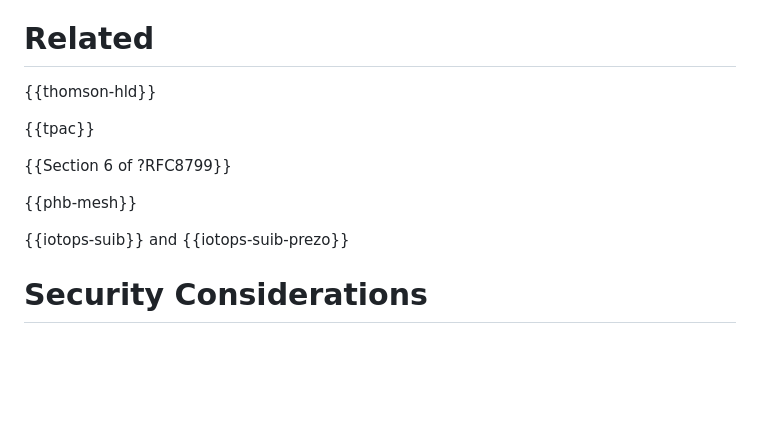
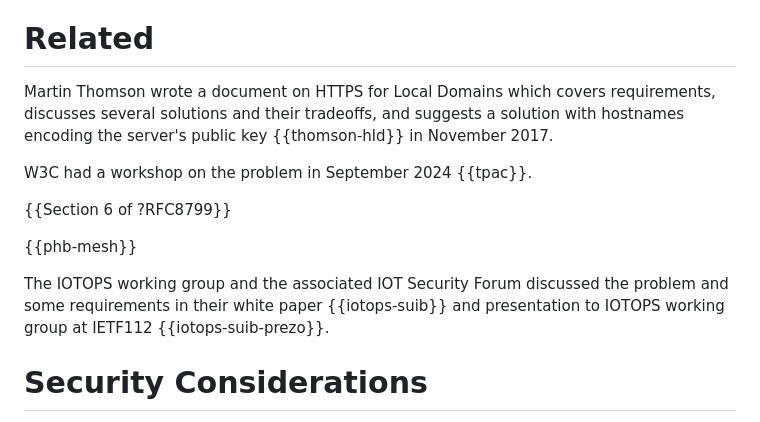
Before and after one commit to danwing/settle-requirements, a Markdown page: draft-nygren-requirements-https-local-domains.md, the part around the change. Rendered like a GitHub page; blank space fills up the shorter version.

Commit message:
added some discussion around three Related items. Still needs more

```diff
--- a/draft-nygren-requirements-https-local-domains.md
+++ b/draft-nygren-requirements-https-local-domains.md
@@ -254,15 +254,19 @@ secure association rooted in the connection that sent it:
 
 # Related
 
-{{thomson-hld}}
+Martin Thomson wrote a document on HTTPS for Local Domains which covers requirements,
+discusses several solutions and their tradeoffs, and suggests a solution with hostnames
+encoding the server's public key {{thomson-hld}} in November 2017.
 
-{{tpac}}
+W3C had a workshop on the problem in September 2024 {{tpac}}.
 
 {{Section 6 of ?RFC8799}}
 
 {{phb-mesh}}
 
-{{iotops-suib}} and {{iotops-suib-prezo}}
+The IOTOPS working group and the associated IOT Security Forum discussed the problem and
+some requirements in their white paper {{iotops-suib}} and presentation to IOTOPS working
+group at IETF112 {{iotops-suib-prezo}}.
 
 # Security Considerations
 
```
